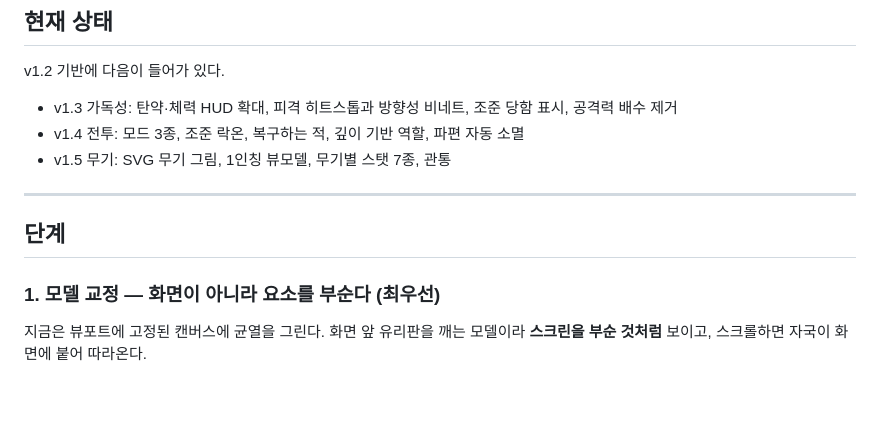
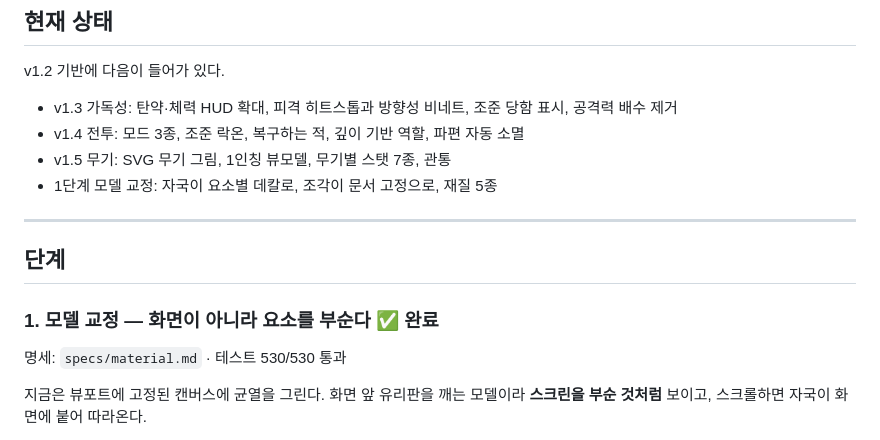
Before and after one commit to chungchung234/crash-tab, a Markdown page: docs/ROADMAP.md, the part around the change. Rendered like a GitHub page; blank space fills up the shorter version.

Commit message:
docs: 로드맵 1단계 완료 표시
Co-Authored-By: Claude Opus 5 <noreply@anthropic.com>

```diff
--- a/docs/ROADMAP.md
+++ b/docs/ROADMAP.md
@@ -11,12 +11,15 @@ v1.2 기반에 다음이 들어가 있다.
 - v1.3 가독성: 탄약·체력 HUD 확대, 피격 히트스톱과 방향성 비네트, 조준 당함 표시, 공격력 배수 제거
 - v1.4 전투: 모드 3종, 조준 락온, 복구하는 적, 깊이 기반 역할, 파편 자동 소멸
 - v1.5 무기: SVG 무기 그림, 1인칭 뷰모델, 무기별 스탯 7종, 관통
+- 1단계 모델 교정: 자국이 요소별 데칼로, 조각이 문서 고정으로, 재질 5종
 
 ---
 
 ## 단계
 
-### 1. 모델 교정 — 화면이 아니라 요소를 부순다 (최우선)
+### 1. 모델 교정 — 화면이 아니라 요소를 부순다 ✅ 완료
+
+명세: `specs/material.md` · 테스트 530/530 통과
 
 지금은 뷰포트에 고정된 캔버스에 균열을 그린다. 화면 앞 유리판을 깨는 모델이라
 **스크린을 부순 것처럼** 보이고, 스크롤하면 자국이 화면에 붙어 따라온다.
```
